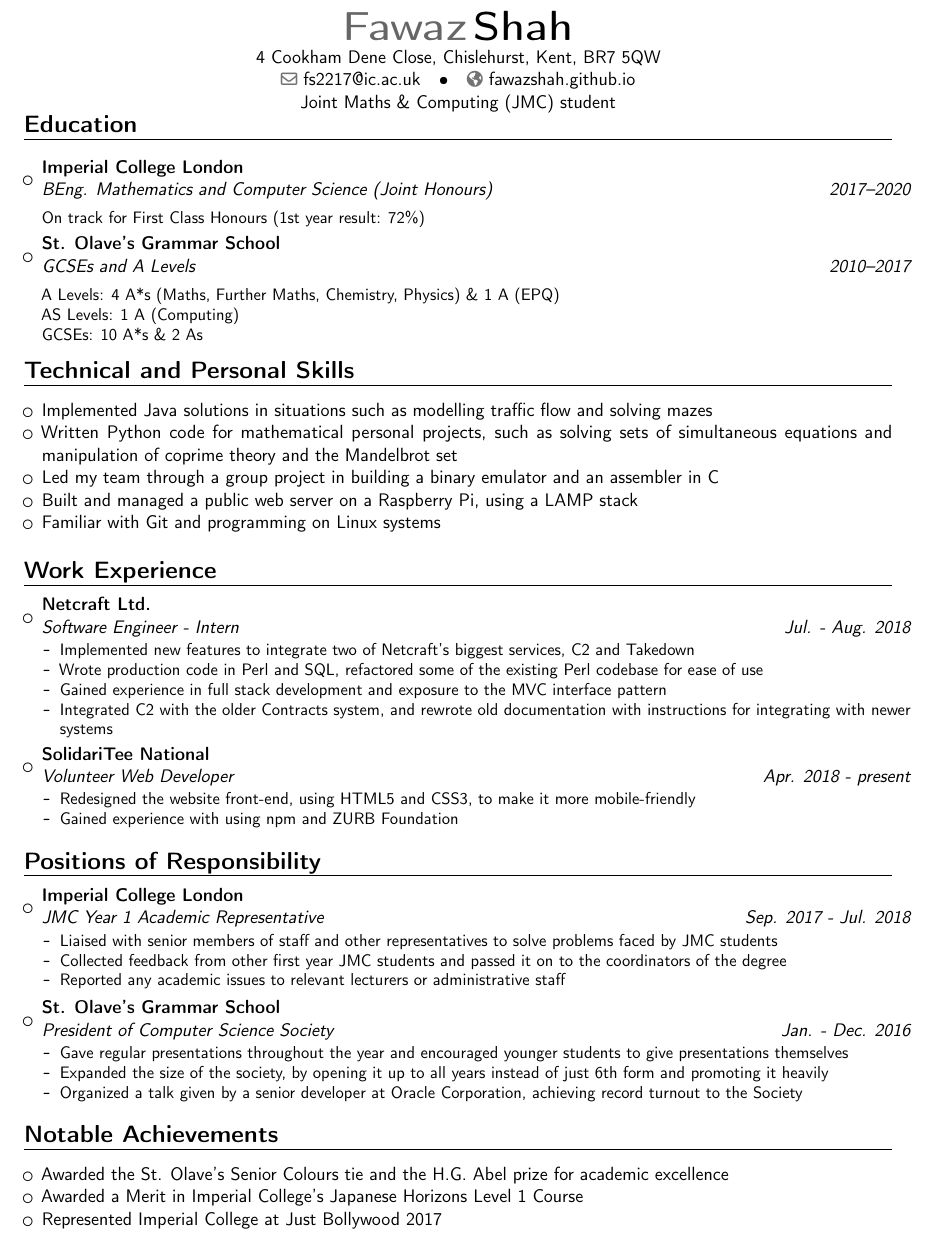
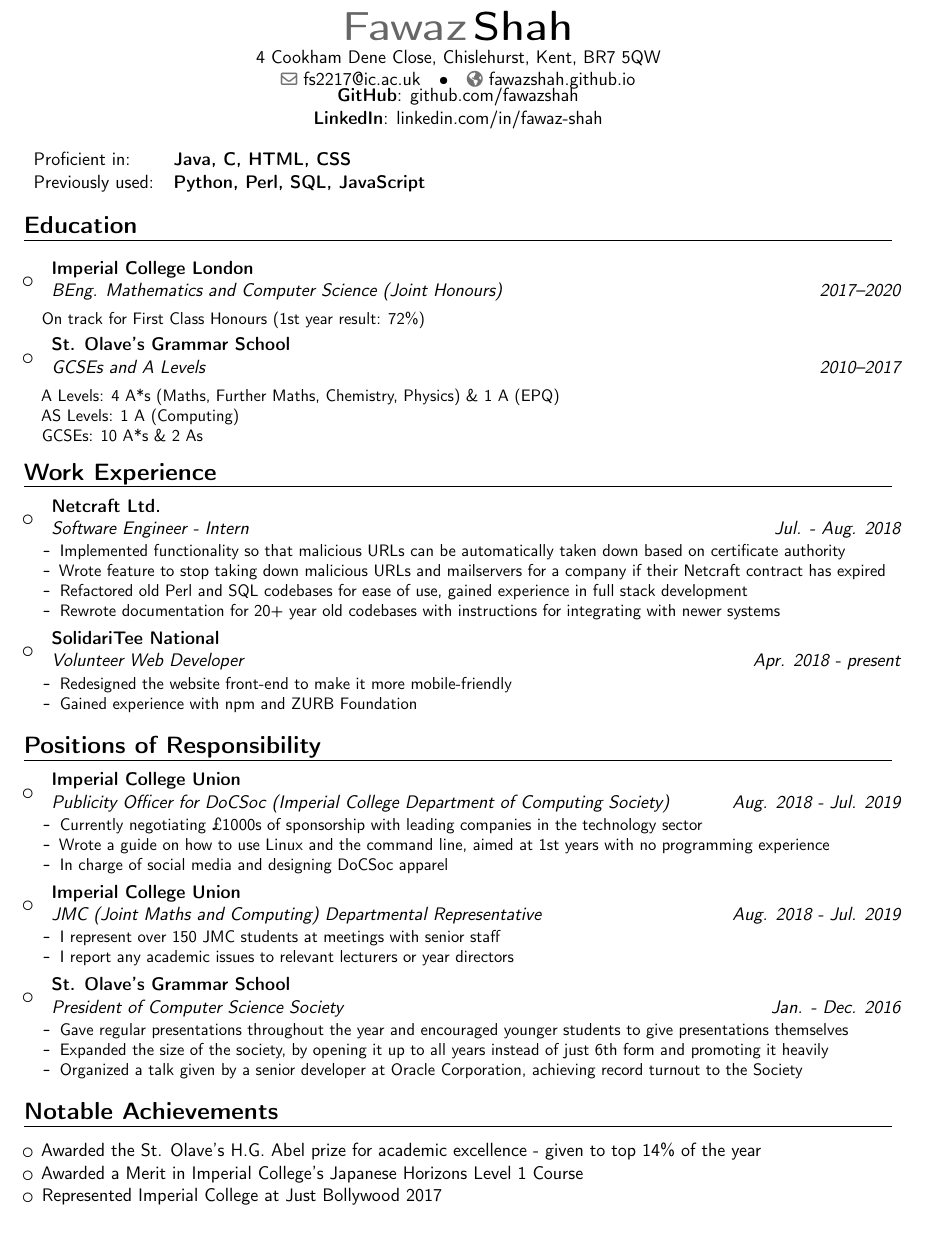
Before and after one commit to fawazshah/curriculum-vitae, a LaTeX CV (fawaz-shah-CV.tex): part of page 1 of 2 before the commit and part of the page after it, cut so that both start at the same text. Compiled offline with pdfLaTeX.

Commit message:
LARGE CV REWRITE
Remove 'Technical and Personal Skills' section. Remove confusing terms like 'C2' and 'Takedown' from Netcraft section. Add more numbers across the board. Replace Year 1 Rep with Dep Rep. Add Publicity Manager.

```diff
--- a/fawaz-shah-CV.tex
+++ b/fawaz-shah-CV.tex
@@ -26,7 +27,14 @@
 
 \usepackage{import}
 
-\usepackage{verbatim} %allows multi-line comments
+% allows multi-line comments
+\usepackage{verbatim}
+
+\urlstyle{same}
+
+% setting certain values for tabular environment to work
+\setlength\arrayrulewidth{.4pt}
+\setlength\tabcolsep{6pt}
 
 % personal data
 \name{Fawaz}{Shah}
@@ -37,7 +45,7 @@
 %\phone[fax]{+3~(456)~789~012}                      % optional, remove / comment the line if not wanted
 \email{fs2217@ic.ac.uk}                               % optional, remove / comment the line if not wanted
 \homepage{fawazshah.github.io}                         % optional, remove / comment the line if not wanted
-\extrainfo{Joint Maths \& Computing (JMC) student}                 % optional, remove / comment the line if not wanted
+%\extrainfo{Joint Maths \& Computing (JMC) student}                 % optional, remove / comment the line if not wanted
 %\photo[64pt][0.4pt]{picture}                       % optional, remove / comment the line if not wanted; '64pt' is the height the picture must be resized to, 0.4pt is the thickness of the frame around it (put it to 0pt for no frame) and 'picture' is the name of the picture file
 %\quote{Some quote}                                 % optional, remove / comment the line if not wanted
 
@@ -58,7 +66,17 @@
 %-----       resume       ---------------------------------------------------------
 \maketitle
 
-\vspace{-40pt}
+\vspace{-43pt}
+
+\begin{center}
+\textbf{GitHub}: \href{https://github.com/fawazshah/}{github.com/fawazshah} \\
+\textbf{LinkedIn}: \href{https://www.linkedin.com/in/fawaz-shah/}{linkedin.com/in/fawaz-shah}
+\end{center}
+
+\begin{tabular}{ l l }
+Proficient in: & \textbf{Java, C, HTML, CSS} \\
+Previously used: & \textbf{Python, Perl, SQL, JavaScript}
+\end{tabular}
 
 \section{Education}
 
@@ -95,17 +113,6 @@ GCSEs: 10 A*s \& 2 As
 
 \end{itemize}
 
-\section{Technical and Personal Skills}
-
-\begin{itemize}
-
-\item Implemented Java solutions in situations such as modelling traffic flow and solving mazes
-\item Written Python code for mathematical personal projects, such as solving sets of simultaneous equations and manipulation of coprime theory and the Mandelbrot set
-\item Led my team through a group project in building a binary emulator and an assembler in C
-\item Built and managed a public web server on a Raspberry Pi, using a LAMP stack
-\item Familiar with Git and programming on Linux systems
-\end{itemize}
-
 \section{Work Experience}
 
 \begin{itemize}
@@ -117,10 +124,10 @@ GCSEs: 10 A*s \& 2 As
 {Netcraft Ltd.}
 {}{}{
 \begin{itemize}
-\item Implemented new features to integrate two of Netcraft's biggest services, C2 and Takedown
-\item Wrote production code in Perl and SQL, refactored some of the existing Perl codebase for ease of use
-\item Gained experience in full stack development and exposure to the MVC interface pattern
-\item Integrated C2 with the older Contracts system, and rewrote old documentation with instructions for integrating with newer systems
+\item Implemented functionality so that malicious URLs can be automatically taken down based on certificate authority
+\item Wrote feature to stop taking down malicious URLs and mailservers for a company if their Netcraft contract has expired
+\item Refactored old Perl and SQL codebases for ease of use, gained experience in full stack development
+\item Rewrote documentation for 20+ year old codebases with instructions for integrating with newer systems
 \end{itemize}
 }}
 
@@ -131,8 +138,8 @@ GCSEs: 10 A*s \& 2 As
 {SolidariTee National}
 {}{}{
 \begin{itemize}
-\item Redesigned the website front-end, using HTML5 and CSS3, to make it more mobile-friendly
-\item Gained experience with using npm and ZURB Foundation
+\item Redesigned the website front-end to make it more mobile-friendly
+\item Gained experience with npm and ZURB Foundation
 \end{itemize}
 }}
 
@@ -144,14 +151,26 @@ GCSEs: 10 A*s \& 2 As
 
 \item{
 \cventry
-{Sep. 2017 - Jul. 2018}
-{JMC Year 1 Academic Representative}
-{Imperial College London}
+{Aug. 2018 - Jul. 2019}
+{Publicity Officer for DoCSoc (Imperial College Department of Computing Society)}
+{Imperial College Union}
 {}{}{
 \begin{itemize}
-\item Liaised with senior members of staff and other representatives to solve problems faced by JMC students
-\item Collected feedback from other first year JMC students and passed it on to the coordinators of the degree
-\item Reported any academic issues to relevant lecturers or administrative staff
+\item Currently negotiating £1000s of sponsorship with leading companies in the technology sector
+\item Wrote a guide on how to use Linux and the command line, aimed at 1st years with no programming experience
+\item In charge of social media and designing DoCSoc apparel
+\end{itemize}
+}}
+
+\item{
+\cventry
+{Aug. 2018 - Jul. 2019}
+{JMC (Joint Maths and Computing) Departmental Representative}
+{Imperial College Union}
+{}{}{
+\begin{itemize}
+\item I represent over 150 JMC students at meetings with senior staff
+\item I report any academic issues to relevant lecturers or year directors
 \end{itemize}
 }}
 
@@ -174,7 +193,7 @@ GCSEs: 10 A*s \& 2 As
 
 \begin{itemize}
 
-\item Awarded the St. Olave's Senior Colours tie and the H.G. Abel prize for academic excellence
+\item Awarded the St. Olave's H.G. Abel prize for academic excellence - given to top 14\% of the year
 
 \item Awarded a Merit in Imperial College's Japanese Horizons Level 1 Course
 
```
Also changed, not shown: fawaz-shah-CV.pdf, fawaz-shah-CV.tex (1 more changed lines).
